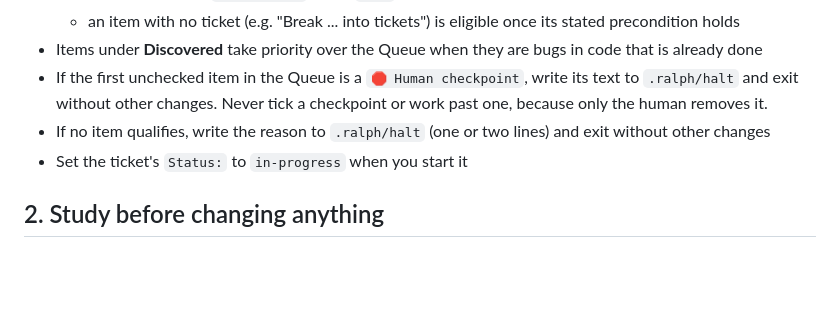
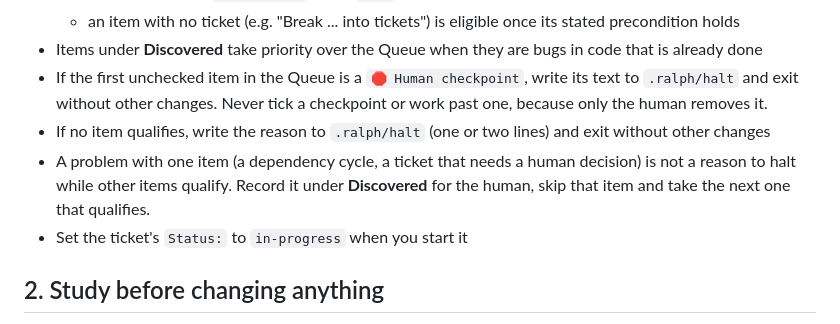
Before and after one commit to lazappi/R-anndata-claude, a Markdown page: PROMPT.md, the part around the change. Drawn GitHub-style; blank space fills up the shorter version.

Commit message:
🔧 Skip problem items instead of halting the loop
Co-Authored-By: Claude Opus 5.5 <noreply@anthropic.com>

```diff
--- a/PROMPT.md
+++ b/PROMPT.md
@@ -22,6 +22,8 @@ No human is watching, so never wait for input.
 - If the first unchecked item in the Queue is a `🛑 Human checkpoint`, write its text to `.ralph/halt` and exit without other changes.
   Never tick a checkpoint or work past one, because only the human removes it.
 - If no item qualifies, write the reason to `.ralph/halt` (one or two lines) and exit without other changes
+- A problem with one item (a dependency cycle, a ticket that needs a human decision) is not a reason to halt while other items qualify.
+  Record it under **Discovered** for the human, skip that item and take the next one that qualifies.
 - Set the ticket's `Status:` to `in-progress` when you start it
 
 ## 2. Study before changing anything
```
